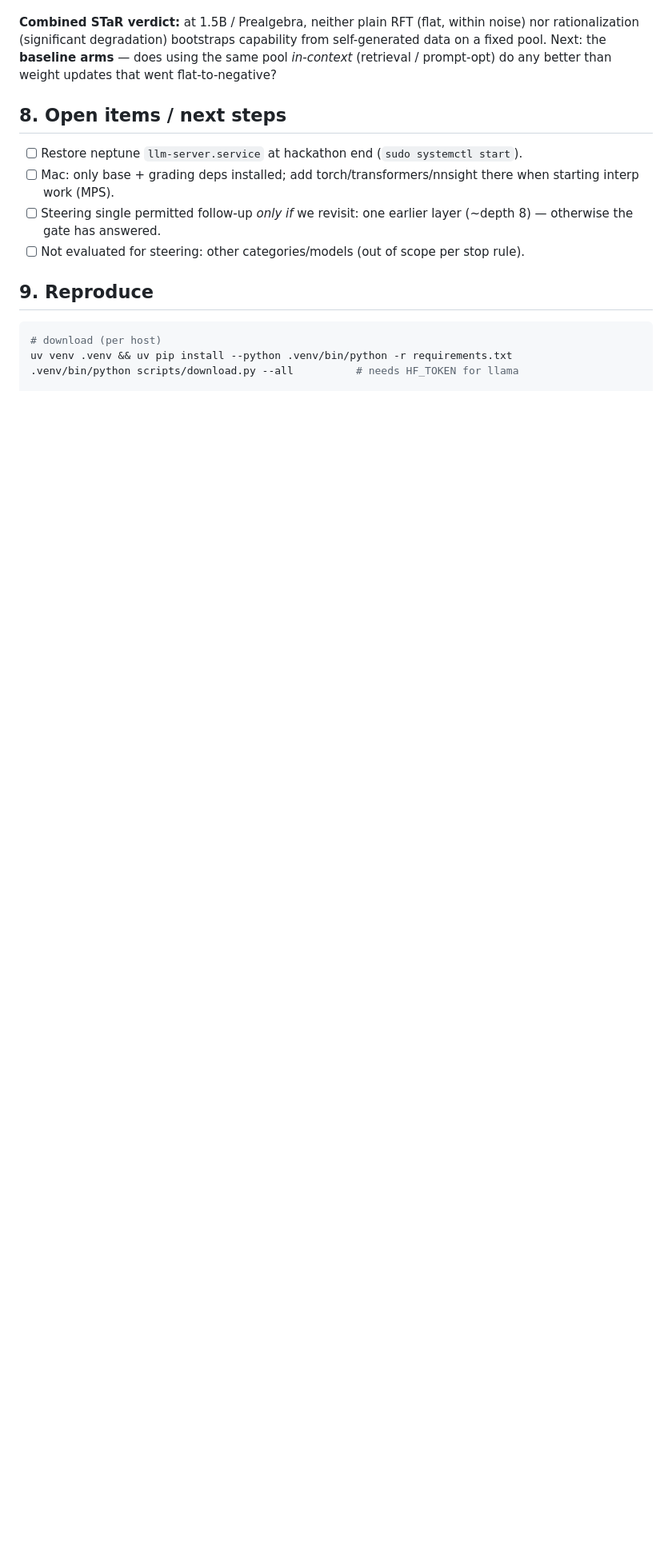
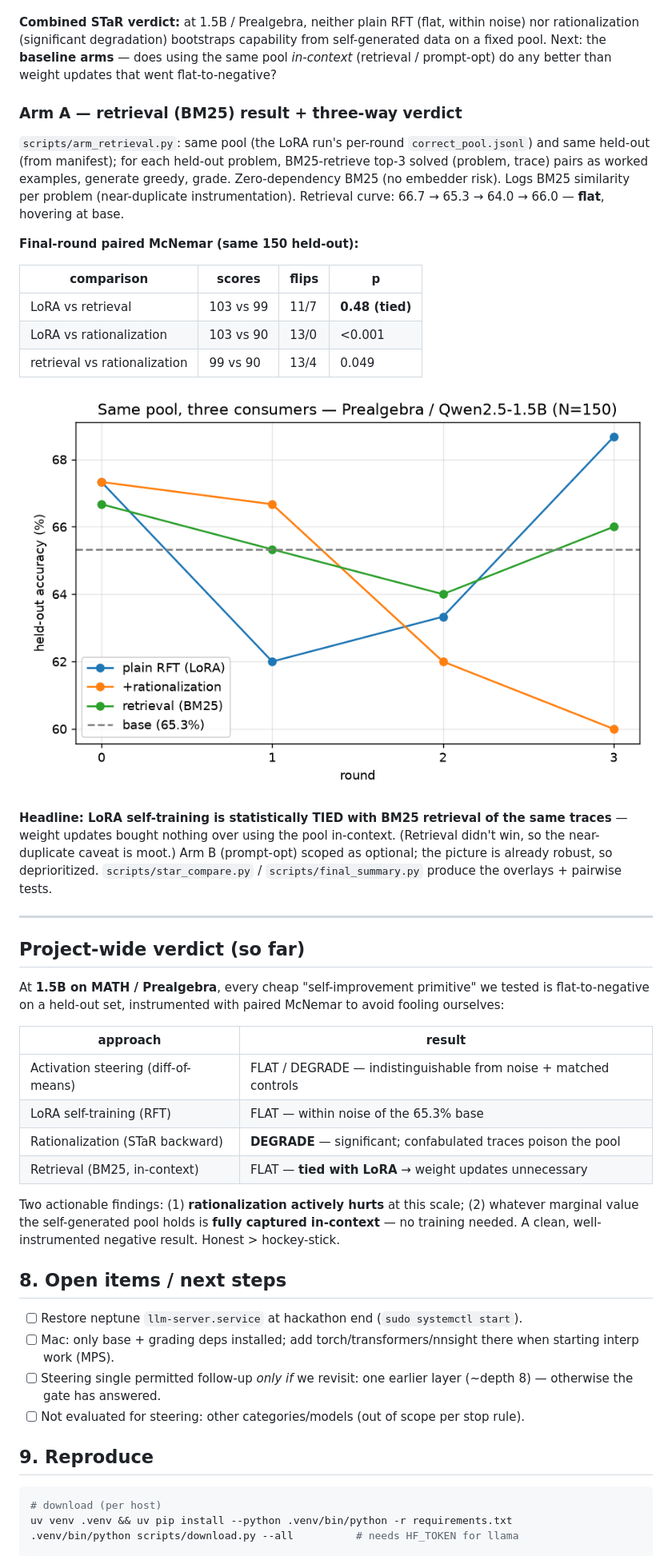
Before and after one commit to otceliker/ai-engineer-hackathon, a Markdown page: docs/WIKI.md, the part around the change. Shown at 80% size. Rendered like a GitHub page; pictures changed too: docs/assets/star_prealgebra/7_all_arms.png (added); blank space fills up the shorter version.

```diff
--- a/docs/WIKI.md
+++ b/docs/WIKI.md
@@ -359,6 +359,47 @@ rationalization (significant degradation) bootstraps capability from self-genera
 fixed pool. Next: the **baseline arms** — does using the same pool *in-context* (retrieval /
 prompt-opt) do any better than weight updates that went flat-to-negative?
 
+### Arm A — retrieval (BM25) result + three-way verdict
+`scripts/arm_retrieval.py`: same pool (the LoRA run's per-round `correct_pool.jsonl`) and same
+held-out (from manifest); for each held-out problem, BM25-retrieve top-3 solved (problem, trace)
+pairs as worked examples, generate greedy, grade. Zero-dependency BM25 (no embedder risk).
+Logs BM25 similarity per problem (near-duplicate instrumentation). Retrieval curve:
+66.7 → 65.3 → 64.0 → 66.0 — **flat**, hovering at base.
+
+**Final-round paired McNemar (same 150 held-out):**
+
+| comparison | scores | flips | p |
+|---|---|---|---|
+| LoRA vs retrieval | 103 vs 99 | 11/7 | **0.48 (tied)** |
+| LoRA vs rationalization | 103 vs 90 | 13/0 | <0.001 |
+| retrieval vs rationalization | 99 vs 90 | 13/4 | 0.049 |
+
+![all arms](assets/star_prealgebra/7_all_arms.png)
+
+**Headline: LoRA self-training is statistically TIED with BM25 retrieval of the same traces** —
+weight updates bought nothing over using the pool in-context. (Retrieval didn't win, so the
+near-duplicate caveat is moot.) Arm B (prompt-opt) scoped as optional; the picture is already
+robust, so deprioritized. `scripts/star_compare.py` / `scripts/final_summary.py` produce the
+overlays + pairwise tests.
+
+---
+
+## Project-wide verdict (so far)
+
+At **1.5B on MATH / Prealgebra**, every cheap "self-improvement primitive" we tested is
+flat-to-negative on a held-out set, instrumented with paired McNemar to avoid fooling ourselves:
+
+| approach | result |
+|---|---|
+| Activation steering (diff-of-means) | FLAT / DEGRADE — indistinguishable from noise + matched controls |
+| LoRA self-training (RFT) | FLAT — within noise of the 65.3% base |
+| Rationalization (STaR backward) | **DEGRADE** — significant; confabulated traces poison the pool |
+| Retrieval (BM25, in-context) | FLAT — **tied with LoRA** → weight updates unnecessary |
+
+Two actionable findings: (1) **rationalization actively hurts** at this scale; (2) whatever
+marginal value the self-generated pool holds is **fully captured in-context** — no training
+needed. A clean, well-instrumented negative result. Honest > hockey-stick.
+
 ## 8. Open items / next steps
 
 - [ ] Restore neptune `llm-server.service` at hackathon end (`sudo systemctl start`).
```
Also changed, not shown: 2 other files.
